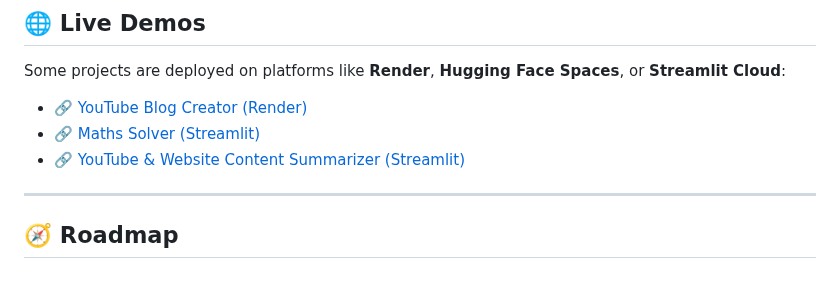
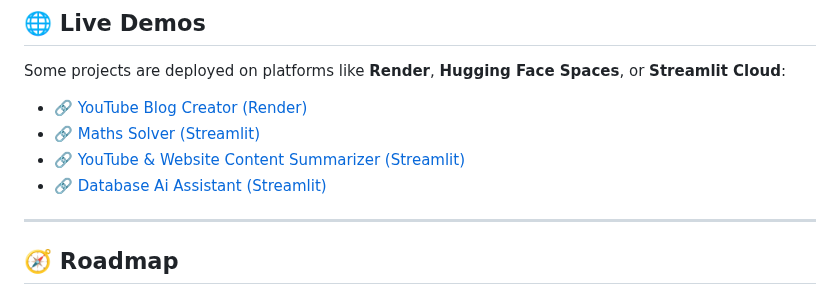
Before and after one commit to SachinGoyal94/GEN-AI, a Markdown page: README.md, the part around the change. Rendered like a GitHub page.

Commit message:
added database link

```diff
--- a/README.md
+++ b/README.md
@@ -78,6 +78,7 @@ Some projects are deployed on platforms like **Render**, **Hugging Face Spaces**
 - 🔗 [YouTube Blog Creator (Render)](https://yt-blog-creator.onrender.com/)
 - 🔗 [Maths Solver (Streamlit)](https://my-maths-solver.streamlit.app/)
 - 🔗 [YouTube & Website Content Summarizer (Streamlit)](https://intelli-summarizer.streamlit.app/)
+- 🔗 [Database Ai Assistant (Streamlit)](https://database-speaks.streamlit.app/)
 
 ---
 
```
